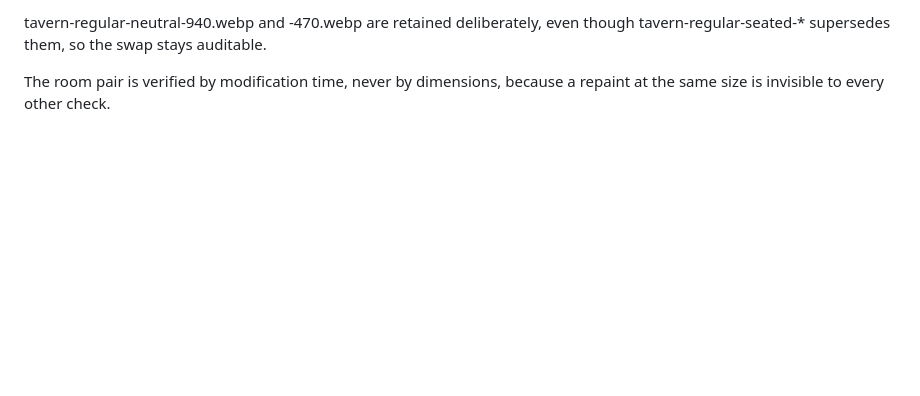
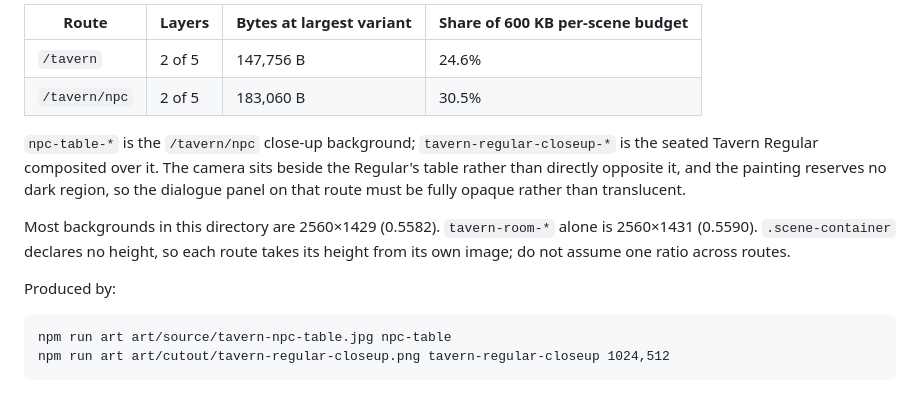
Before and after one commit to IbemCabahug/portfolio, a Markdown page: art/README.md, the part around one of its changes. Drawn GitHub-style; blank space fills up the shorter version.

```diff
--- a/art/README.md
+++ b/art/README.md
@@ -92,7 +97,19 @@ carry a width it does not have.
 
-tavern-regular-neutral-940.webp and -470.webp are retained deliberately,
-even though tavern-regular-seated-* supersedes them, so the swap stays
-auditable.
+| Route | Layers | Bytes at largest variant | Share of 600 KB per-scene budget |
+|-------|--------|--------------------------|----------------------------------|
+| `/tavern` | 2 of 5 | 147,756 B | 24.6% |
+| `/tavern/npc` | 2 of 5 | 183,060 B | 30.5% |
 
-The room pair is verified by modification time, never by dimensions,
-because a repaint at the same size is invisible to every other check.
+`npc-table-*` is the `/tavern/npc` close-up background; `tavern-regular-closeup-*` is the
+seated Tavern Regular composited over it. The camera sits beside the Regular's table rather
+than directly opposite it, and the painting reserves no dark region, so the dialogue panel
+on that route must be fully opaque rather than translucent.
+
+Most backgrounds in this directory are 2560×1429 (0.5582). `tavern-room-*` alone is
+2560×1431 (0.5590). `.scene-container` declares no height, so each route takes its height
+from its own image; do not assume one ratio across routes.
+
+Produced by:
+
+    npm run art art/source/tavern-npc-table.jpg npc-table
+    npm run art art/cutout/tavern-regular-closeup.png tavern-regular-closeup 1024,512
```
Also changed, not shown: other parts of art/README.md (+52 -47 lines).
